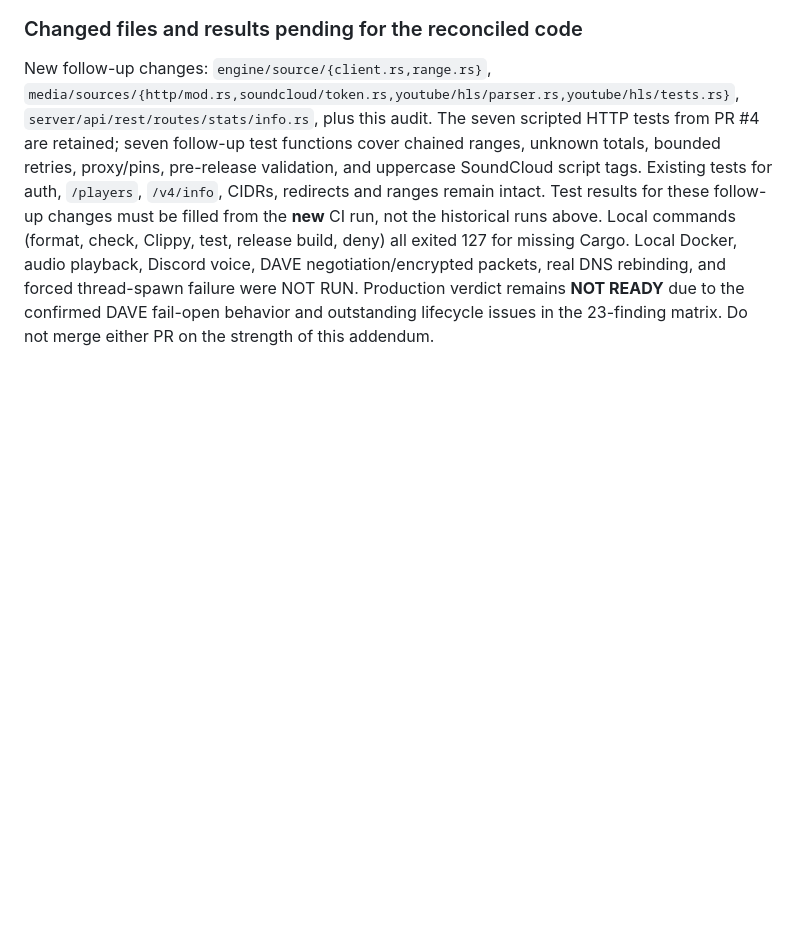
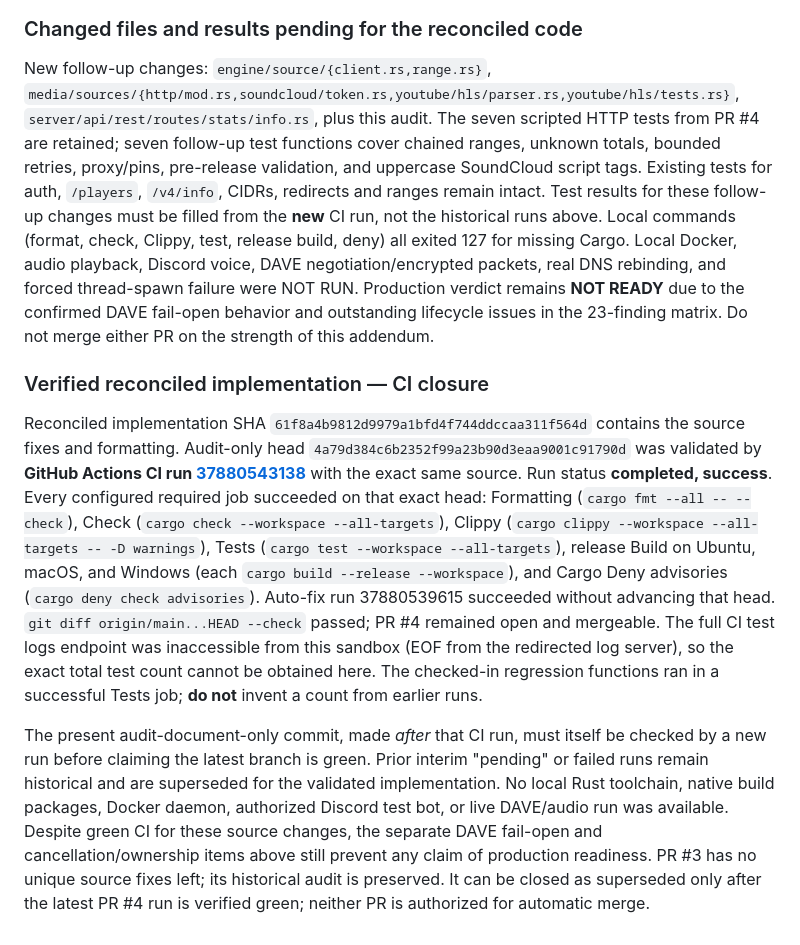
Before and after one commit to nikcodex/Kizunalink, a Markdown page: KIZUNALINK_PRODUCTION_AUDIT.md, the part around the change. Drawn GitHub-style; blank space fills up the shorter version.

Commit message:
docs(audit): capture reconciled-head CI and remaining release gates
Co-authored-by: arena-agent <297053741+arena-agent@users.noreply.github.com>

```diff
--- a/KIZUNALINK_PRODUCTION_AUDIT.md
+++ b/KIZUNALINK_PRODUCTION_AUDIT.md
@@ -1327,3 +1327,33 @@ DAVE negotiation/encrypted packets, real DNS rebinding, and forced thread-spawn
 failure were NOT RUN. Production verdict remains **NOT READY** due to the
 confirmed DAVE fail-open behavior and outstanding lifecycle issues in the
 23-finding matrix. Do not merge either PR on the strength of this addendum.
+
+### Verified reconciled implementation — CI closure
+
+Reconciled implementation SHA `61f8a4b9812d9979a1bfd4f744ddccaa311f564d`
+contains the source fixes and formatting. Audit-only head
+`4a79d384c6b2352f99a23b90d3eaa9001c91790d` was validated by **GitHub
+Actions CI run [37880543138](https://github.com/nikcodex/Kizunalink/actions/runs/37880543138)**
+with the exact same source. Run status **completed, success**. Every configured
+required job succeeded on that exact head: Formatting (`cargo fmt --all --
+--check`), Check (`cargo check --workspace --all-targets`), Clippy (`cargo
+clippy --workspace --all-targets -- -D warnings`), Tests (`cargo test
+--workspace --all-targets`), release Build on Ubuntu, macOS, and Windows
+(each `cargo build --release --workspace`), and Cargo Deny advisories (`cargo
+deny check advisories`). Auto-fix run 37880539615 succeeded without advancing
+that head. `git diff origin/main...HEAD --check` passed; PR #4 remained open
+and mergeable. The full CI test logs endpoint was inaccessible from this
+sandbox (EOF from the redirected log server), so the exact total test count
+cannot be obtained here. The checked-in regression functions ran in a
+successful Tests job; **do not** invent a count from earlier runs.
+
+The present audit-document-only commit, made *after* that CI run, must itself
+be checked by a new run before claiming the latest branch is green. Prior
+interim "pending" or failed runs remain historical and are superseded for the
+validated implementation. No local Rust toolchain, native build packages,
+Docker daemon, authorized Discord test bot, or live DAVE/audio run was
+available. Despite green CI for these source changes, the separate DAVE
+fail-open and cancellation/ownership items above still prevent any claim of
+production readiness. PR #3 has no unique source fixes left; its historical
+audit is preserved. It can be closed as superseded only after the latest PR #4
+run is verified green; neither PR is authorized for automatic merge.
```
